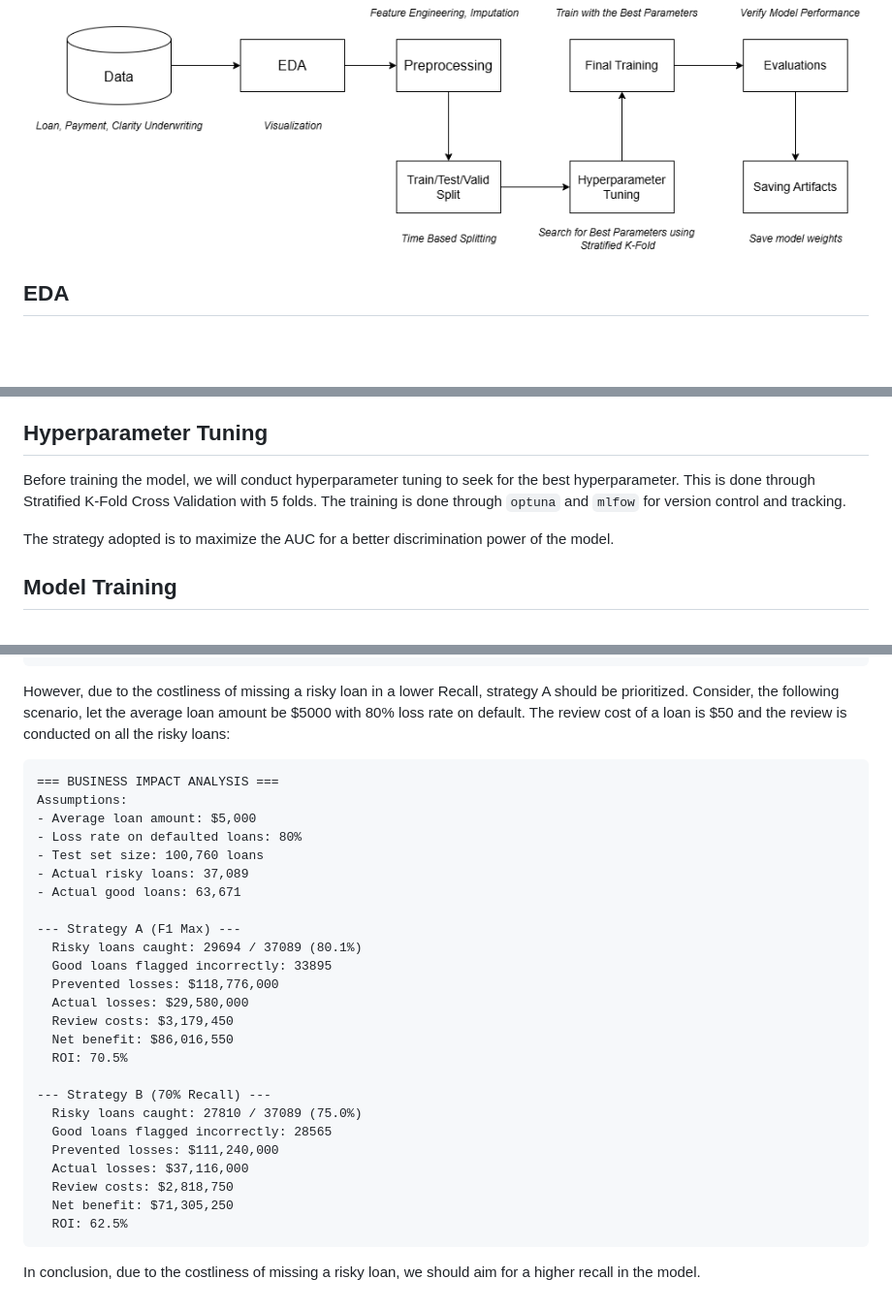
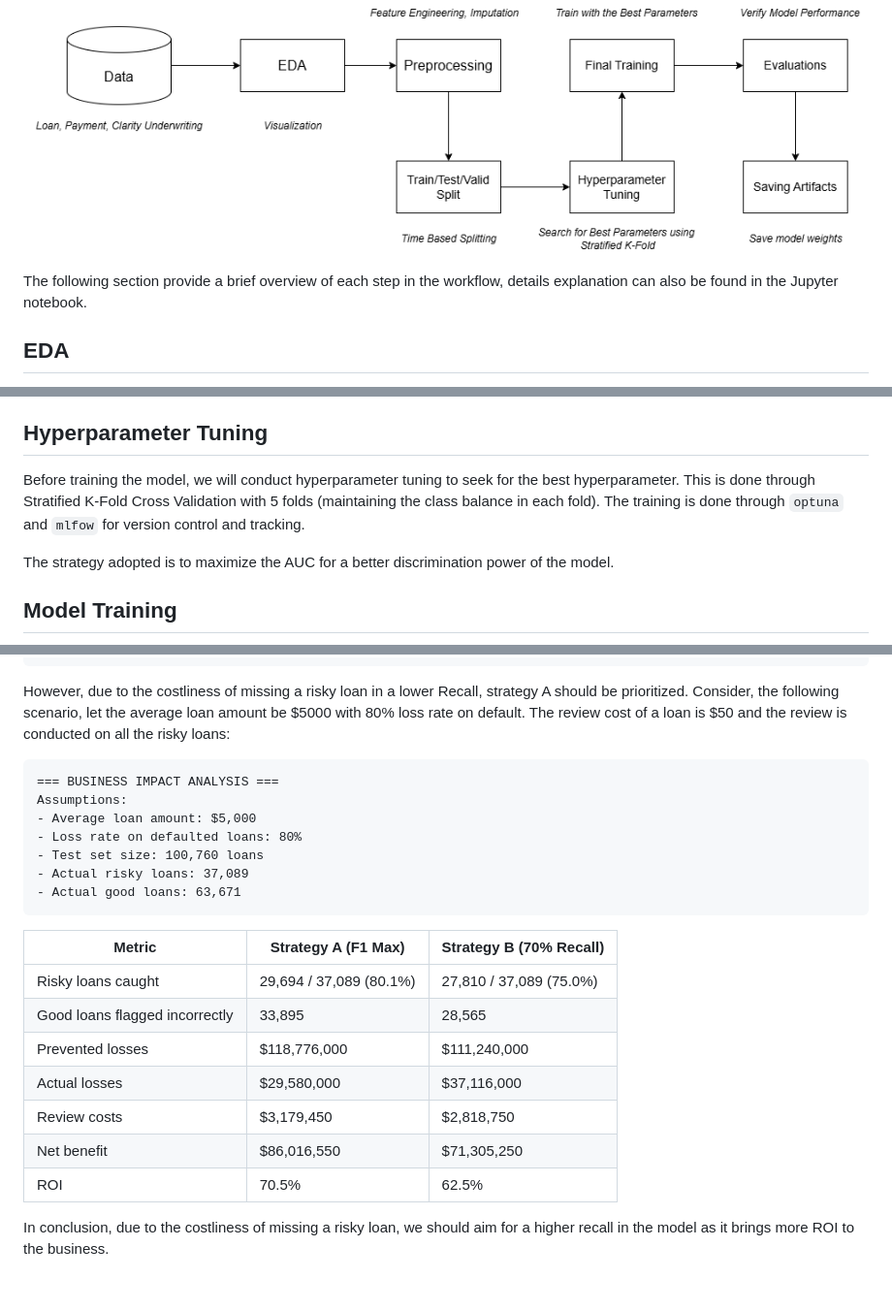
Before and after one commit to keanteng/jidoubunseki, a Markdown page: docs/part-1.md, 3 parts joined by grey strips. Shown: that part at 97% size. GitHub-like rendering; blank space fills up the shorter version.

Commit message:
auto commit #11

````diff
--- a/docs/part-1.md
+++ b/docs/part-1.md
@@ -9,6 +9,8 @@ date: 2025-08-05
 The loan risk prediction model workflow is presented as follows, executed in a single Jupyter notebook in the `notebook/mode.ipynb` file:
 
 ![alt text](image.png)
+
+The following section provide a brief overview of each step in the workflow, details explanation can also be found in the Jupyter notebook.
 
 ## EDA
 
@@ -53,7 +55,7 @@ With this strategy we avoid leaking future information into the model. The data
 
 ## Hyperparameter Tuning
 
-Before training the model, we will conduct hyperparameter tuning to seek for the best hyperparameter. This is done through Stratified K-Fold Cross Validation with 5 folds. The training is done through `optuna` and `mlfow` for version control and tracking.
+Before training the model, we will conduct hyperparameter tuning to seek for the best hyperparameter. This is done through Stratified K-Fold Cross Validation with 5 folds (maintaining the class balance in each fold). The training is done through `optuna` and `mlfow` for version control and tracking.
 
 The strategy adopted is to maximize the AUC for a better discrimination power of the model.
 
@@ -83,7 +85,7 @@ AUC-ROC         0.750        0.750        Tie
 
 However, due to the costliness of missing a risky loan in a lower Recall, strategy A should be prioritized. Consider, the following scenario, let the average loan amount be $5000 with 80% loss rate on default. The review cost of a loan is $50 and the review is conducted on all the risky loans:
 
-```txt
+```
 === BUSINESS IMPACT ANALYSIS ===
 Assumptions:
 - Average loan amount: $5,000
@@ -91,24 +93,16 @@ Assumptions:
 - Test set size: 100,760 loans
 - Actual risky loans: 37,089
 - Actual good loans: 63,671
-
---- Strategy A (F1 Max) ---
-  Risky loans caught: 29694 / 37089 (80.1%)
-  Good loans flagged incorrectly: 33895
-  Prevented losses: $118,776,000
-  Actual losses: $29,580,000
-  Review costs: $3,179,450
-  Net benefit: $86,016,550
-  ROI: 70.5%
-
---- Strategy B (70% Recall) ---
-  Risky loans caught: 27810 / 37089 (75.0%)
-  Good loans flagged incorrectly: 28565
-  Prevented losses: $111,240,000
-  Actual losses: $37,116,000
-  Review costs: $2,818,750
-  Net benefit: $71,305,250
-  ROI: 62.5%
 ```
 
-In conclusion, due to the costliness of missing a risky loan, we should aim for a higher recall in the model.
+| Metric | Strategy A (F1 Max) | Strategy B (70% Recall) |
+|--------|---------------------|-------------------------|
+| Risky loans caught | 29,694 / 37,089 (80.1%) | 27,810 / 37,089 (75.0%) |
+| Good loans flagged incorrectly | 33,895 | 28,565 |
+| Prevented losses | $118,776,000 | $111,240,000 |
+| Actual losses | $29,580,000 | $37,116,000 |
+| Review costs | $3,179,450 | $2,818,750 |
+| Net benefit | $86,016,550 | $71,305,250 |
+| ROI | 70.5% | 62.5% |
+
+In conclusion, due to the costliness of missing a risky loan, we should aim for a higher recall in the model as it brings more ROI to the business.
````
Also changed, not shown: README.md (+1 -0 lines), docs/part-2.md (+19 -5 lines), docs/image-1.png, 6 other files.
